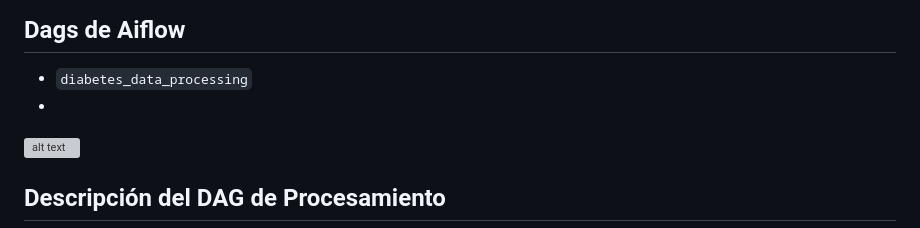
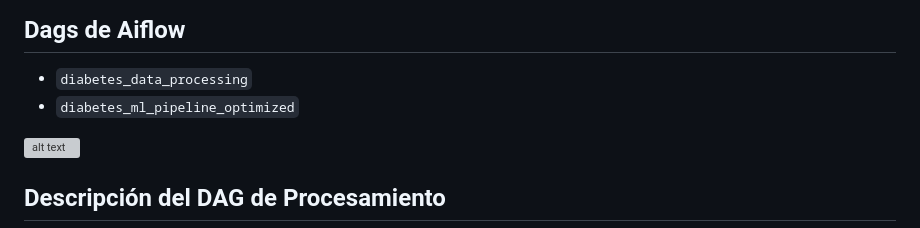
Before and after one commit to miguelhzuniga/mlops-repo, a Markdown page: proyecto-03/README.md, the part around the change. Drawn GitHub-style; grey boxes are pictures that could not be loaded.

Commit message:
Ajuste readme proyecto 3

```diff
--- a/proyecto-03/README.md
+++ b/proyecto-03/README.md
@@ -151,7 +151,8 @@ MLflow: Gestiona el registro, versionado y transición a producción de modelos
 
 ## Dags de Aiflow
 - `diabetes_data_processing`
--
+- `diabetes_ml_pipeline_optimized`
+
 ![alt text](./Imagenes_servicios/image.png)
 
 ## Descripción del DAG de Procesamiento
```
